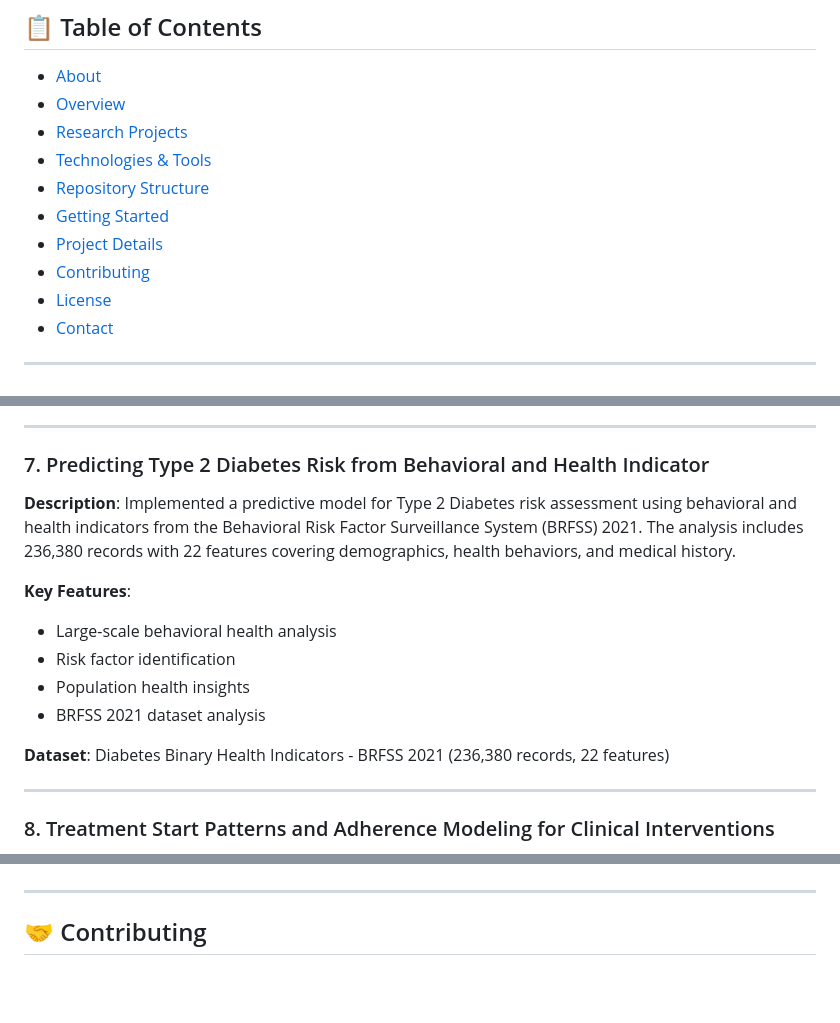
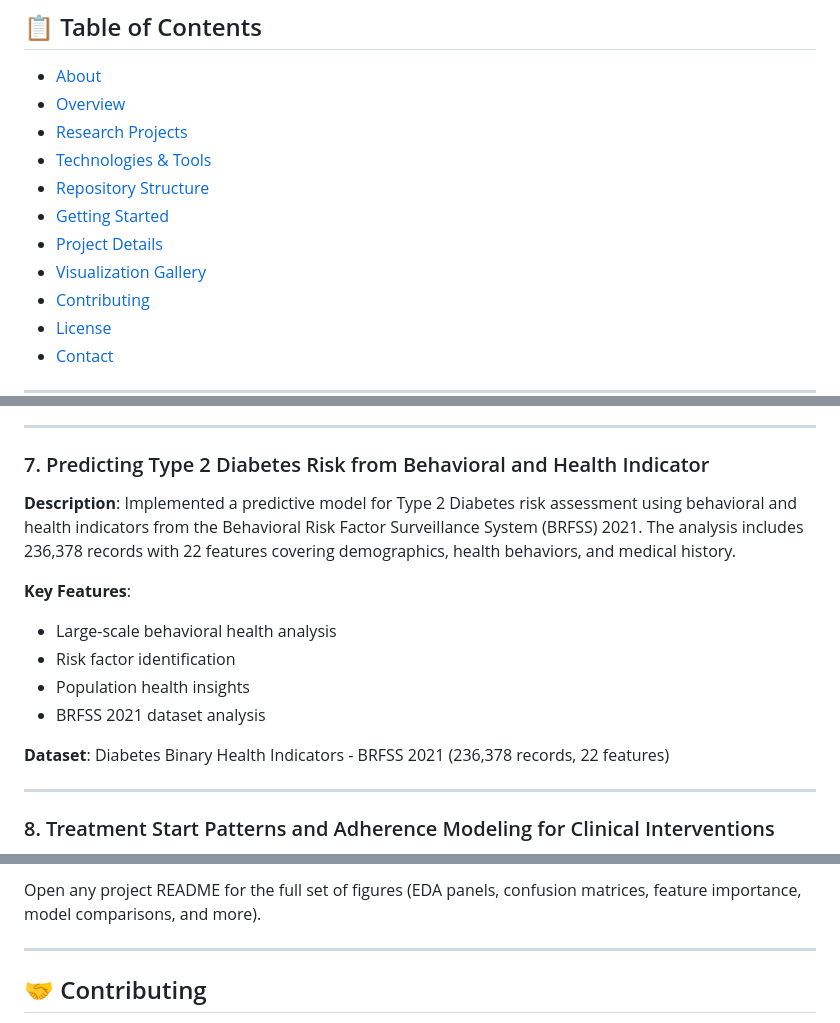
Before and after one commit to Nana-Safo-Duker/Clinical_Health_Data_Analytics-Portfolio, a Markdown page: README.md, 3 parts joined by grey strips. Rendered like a GitHub page; blank space fills up the shorter version.

```diff
--- a/README.md
+++ b/README.md
@@ -28,6 +28,7 @@ Comprehensive collection of 8 clinical data science and health analytics project
 - [Repository Structure](#repository-structure)
 - [Getting Started](#getting-started)
 - [Project Details](#project-details)
+- [Visualization Gallery](#visualization-gallery)
 - [Contributing](#contributing)
 - [License](#license)
 - [Contact](#contact)
@@ -142,7 +143,7 @@ This repository contains a collection of **8 comprehensive clinical data science
 
 ### 7. Predicting Type 2 Diabetes Risk from Behavioral and Health Indicator
 
-**Description**: Implemented a predictive model for Type 2 Diabetes risk assessment using behavioral and health indicators from the Behavioral Risk Factor Surveillance System (BRFSS) 2021. The analysis includes 236,380 records with 22 features covering demographics, health behaviors, and medical history.
+**Description**: Implemented a predictive model for Type 2 Diabetes risk assessment using behavioral and health indicators from the Behavioral Risk Factor Surveillance System (BRFSS) 2021. The analysis includes 236,378 records with 22 features covering demographics, health behaviors, and medical history.
 
 **Key Features**:
 - Large-scale behavioral health analysis
@@ -150,7 +151,7 @@ This repository contains a collection of **8 comprehensive clinical data science
 - Population health insights
 - BRFSS 2021 dataset analysis
 
-**Dataset**: Diabetes Binary Health Indicators - BRFSS 2021 (236,380 records, 22 features)
+**Dataset**: Diabetes Binary Health Indicators - BRFSS 2021 (236,378 records, 22 features)
 
 ---
 
@@ -344,3 +422,4 @@ Each project follows a consistent analysis workflow:
+Open any project README for the full set of figures (EDA panels, confusion matrices, feature importance, model comparisons, and more).
 
 ---
 
```
Also changed, not shown: other parts of README.md (+88 -11 lines).
